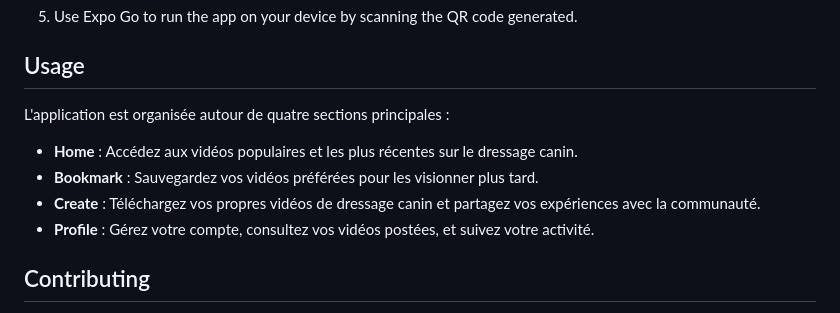
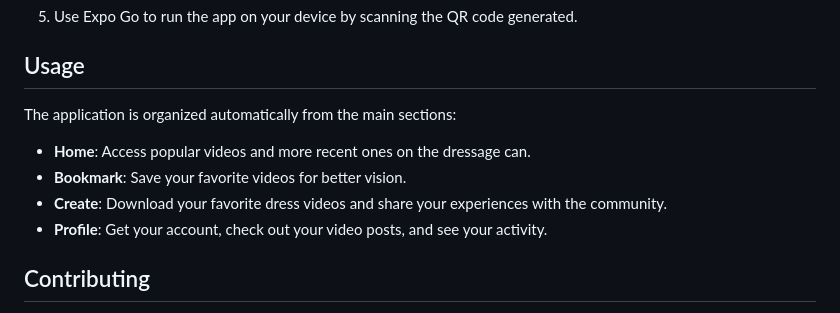
Before and after one commit to ahmedazagaz/GoDog_app, a Markdown page: README.md, the part around the change. Drawn GitHub-style.

```diff
--- a/README.md
+++ b/README.md
@@ -116,12 +116,12 @@ To get a local copy up and running follow these simple steps.
 
 ## Usage
 
-L'application est organisée autour de quatre sections principales :
+The application is organized automatically from the main sections:
 
-- **Home** : Accédez aux vidéos populaires et les plus récentes sur le dressage canin.
-- **Bookmark** : Sauvegardez vos vidéos préférées pour les visionner plus tard.
-- **Create** : Téléchargez vos propres vidéos de dressage canin et partagez vos expériences avec la communauté.
-- **Profile** : Gérez votre compte, consultez vos vidéos postées, et suivez votre activité.
+- **Home**: Access popular videos and more recent ones on the dressage can.
+- **Bookmark**: Save your favorite videos for better vision.
+- **Create**: Download your favorite dress videos and share your experiences with the community.
+- **Profile**: Get your account, check out your video posts, and see your activity.
 
 <!-- CONTRIBUTING -->
 
```
